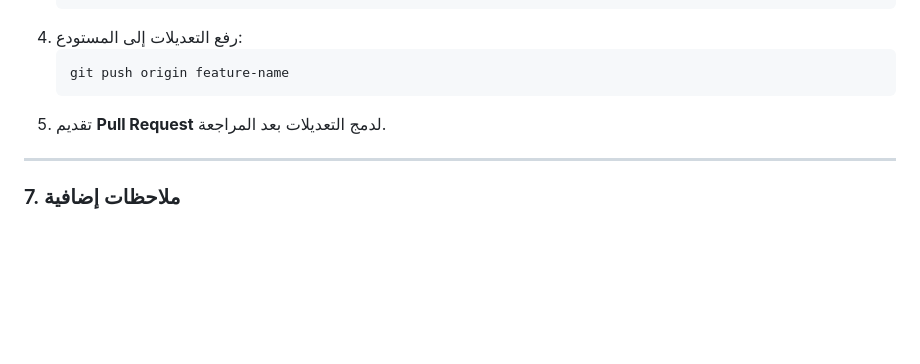
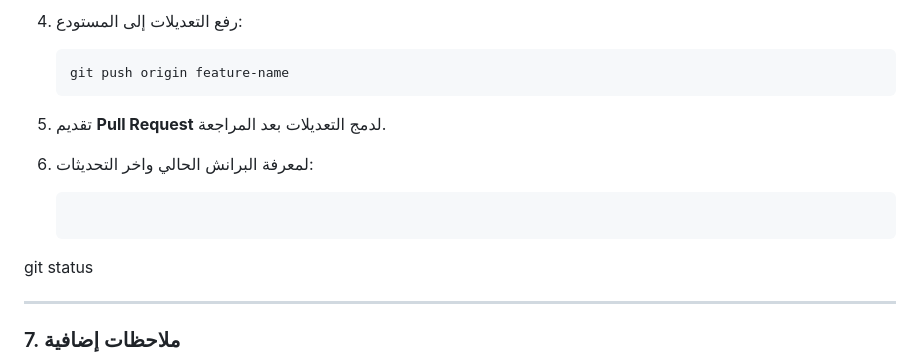
Before and after one commit to madarOrg/madarsys, a Markdown page: README.md, the part around the change. Rendered like a GitHub page; blank space fills up the shorter version.

````diff
--- a/README.md
+++ b/README.md
@@ -140,6 +140,10 @@ php -S 127.0.0.1:8000 -t public
    ```
 5. تقديم **Pull Request** لدمج التعديلات بعد المراجعة.
 
+6. لمعرفة البرانش الحالي واخر التحديثات:
+   ```bash
+git status
+
 ---
 
 ### 7. ملاحظات إضافية
````
